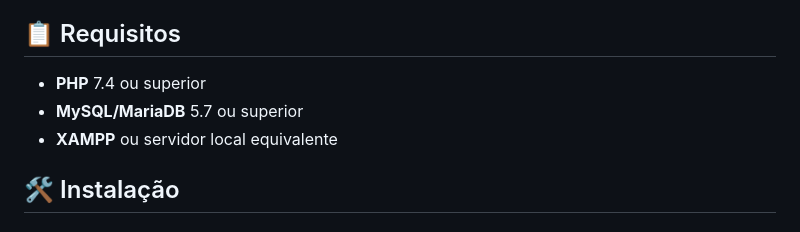
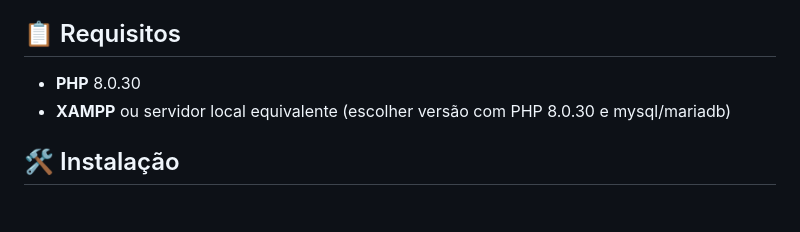
Before and after one commit to KaioEduardoAraujo/projeto-crud-uninove, a Markdown page: README.md, the part around the change. Rendered like a GitHub page.

Commit message:
alteracao readme.md

```diff
--- a/README.md
+++ b/README.md
@@ -12,9 +12,8 @@ Sistema CRUD completo desenvolvido em **PHP puro** com **MySQL/MariaDB** para ge
 
 ## 📋 Requisitos
 
-- **PHP** 7.4 ou superior
-- **MySQL/MariaDB** 5.7 ou superior
-- **XAMPP** ou servidor local equivalente
+- **PHP** 8.0.30
+- **XAMPP** ou servidor local equivalente (escolher versão com PHP 8.0.30 e mysql/mariadb)
 
 ## 🛠️ Instalação
 
```
